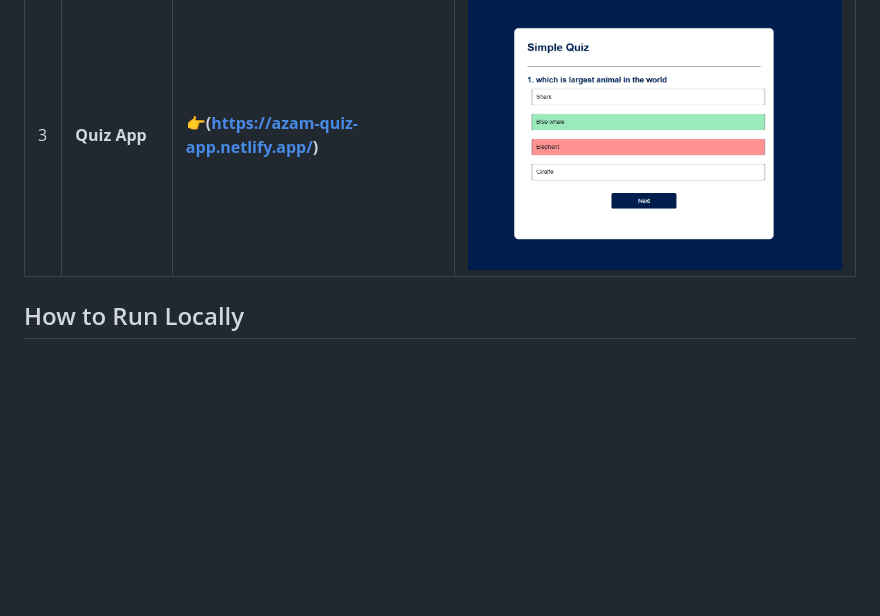
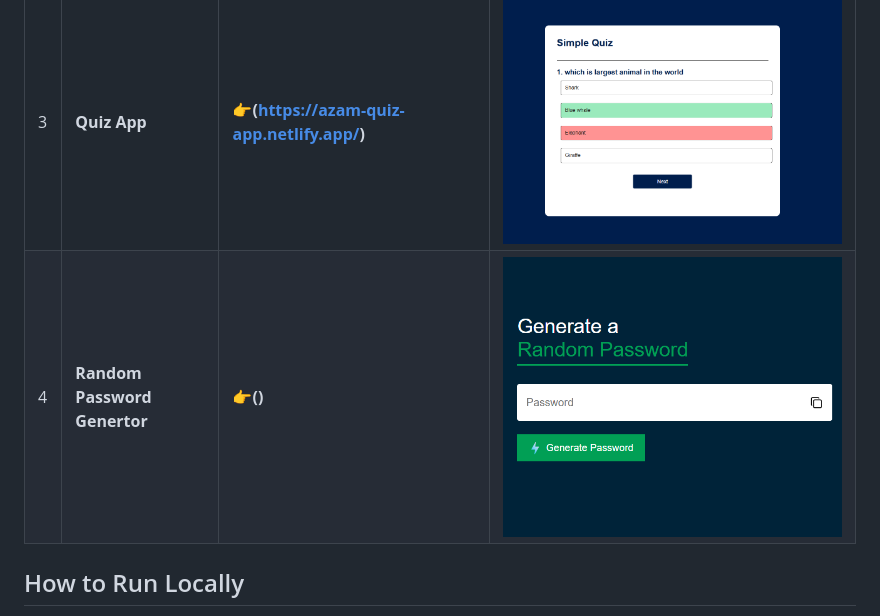
Before and after one commit to Azam-aa/30plus-frontend-projects, a Markdown page: README.md, the part around the change. Drawn GitHub-style; pictures changed too: assets/project-04.png (added); blank space fills up the shorter version.

Commit message:
Adding Readme file- Genrate Random Password

```diff
--- a/README.md
+++ b/README.md
@@ -11,7 +11,7 @@ This repo contains mini projects built using HTML, CSS, and JavaScript—based.
 | 1  | **Weather App**  | **👉(https://azampasha-weather-app.netlify.app/)** | ![Project 1](assets/project-01.png)     |
 | 2  | **To-do-app**  | **👉(https://azam-to-do-list-app.netlify.app/)**| ![Project 2](assets/project-02.png)     |
 | 3  | **Quiz App**  | **👉(https://azam-quiz-app.netlify.app/)**| ![Project 3](assets/project-03.png)     |
-
+| 4  | **Random Password Genertor**  | **👉()**| ![Project 3](assets/project-04.png)     |
 
 ##  How to Run Locally
 
```
